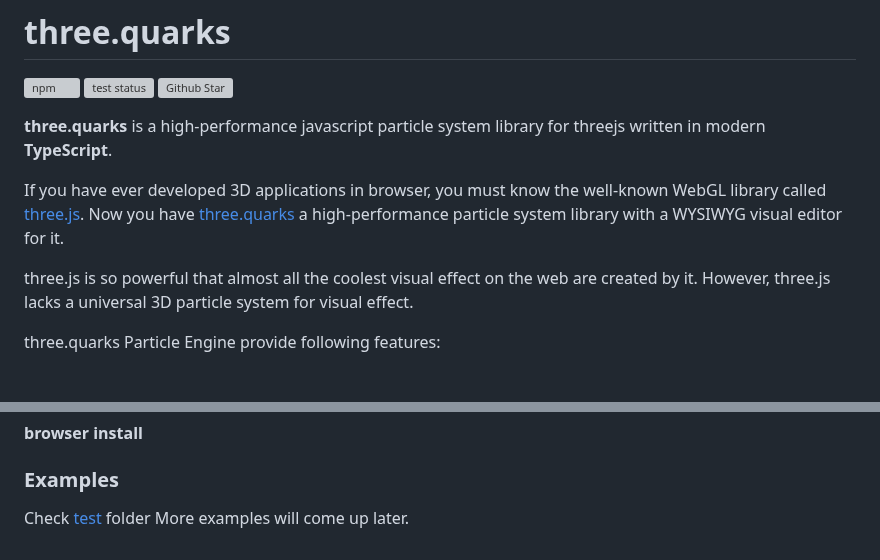
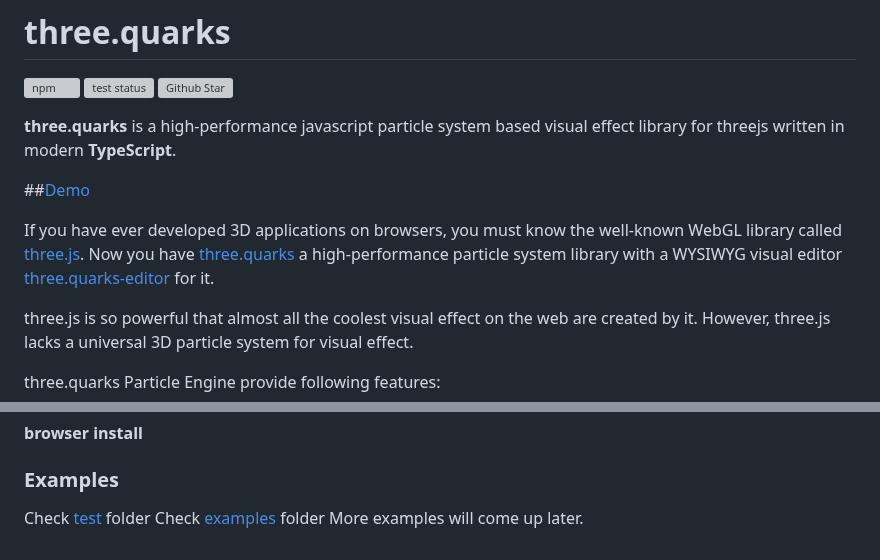
Before and after one commit to Alchemist0823/three.quarks, a Markdown page: README.md, 2 parts joined by grey strips. Rendered like a GitHub page; blank space fills up the shorter version; grey boxes are pictures that could not be loaded.

Commit message:
update example

```diff
--- a/README.md
+++ b/README.md
@@ -3,13 +3,15 @@
 ![test status](https://travis-ci.org/Alchemist0823/three.quarks.svg?branch=master)
 ![Github Star](https://img.shields.io/github/stars/Alchemist0823/three.quarks.svg?style=social)
 
-**three.quarks** is a high-performance javascript particle system library for threejs
+**three.quarks** is a high-performance javascript particle system based visual effect library for threejs
  written in modern **TypeScript**.
 
-If you have ever developed 3D applications in browser, you must know the well-known
+ ##[Demo](https://alchemist0823.github.io/three.quarks/)
+
+If you have ever developed 3D applications on browsers, you must know the well-known
  WebGL library called [three.js](https://threejs.org). Now you have
  [three.quarks](https://github.com/Alchemist0823/three.quarks) a high-performance particle
-  system library with a WYSIWYG visual editor for it.
+  system library with a WYSIWYG visual editor [three.quarks-editor](https://github.com/Alchemist0823/three.quarks-editor) for it.
 
 three.js is so powerful that almost all the coolest visual effect on the web are created by it.
  However, three.js lacks a universal 3D particle system for visual effect.
@@ -44,4 +46,5 @@ yarn install three.quarks
 
 ### Examples
 Check [test](test) folder
+Check [examples](examples) folder
 More examples will come up later.
```
Also changed, not shown: examples/favicon.png (added), 9 other files.
